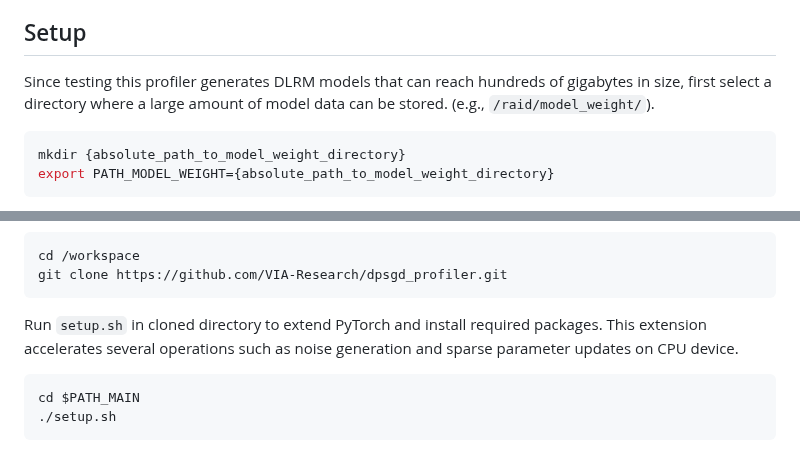
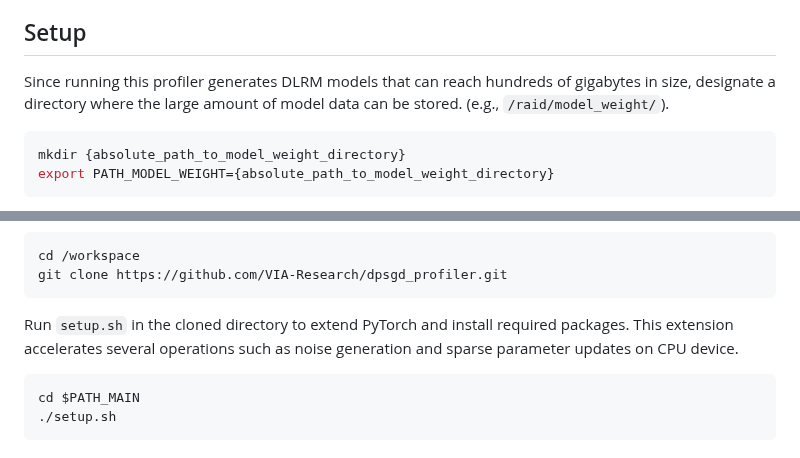
Before and after one commit to VIA-Research/dpsgd_profiler, a Markdown page: README.md, 2 parts joined by grey strips. Rendered like a GitHub page.

Commit message:
readme - clarify description

````diff
--- a/README.md
+++ b/README.md
@@ -6,7 +6,7 @@ Since this repository is built on the Opacus library (which, as of version 1.2.0
 Additionally, the profiler included in this repository is specifically tailored for DLRM training, one of the most widely used ML models in both industry and academia. Users who wish to profile other types of models can also utilize this tool by making adjustments to the profiler code.
 
 ## Setup
-Since testing this profiler generates DLRM models that can reach hundreds of gigabytes in size, first select a directory where a large amount of model data can be stored. (e.g., `/raid/model_weight/`).
+Since running this profiler generates DLRM models that can reach hundreds of gigabytes in size, designate a directory where the large amount of model data can be stored. (e.g., `/raid/model_weight/`).
 ```bash
 mkdir {absolute_path_to_model_weight_directory}
 export PATH_MODEL_WEIGHT={absolute_path_to_model_weight_directory}
@@ -23,7 +23,7 @@ cd /workspace
 git clone https://github.com/VIA-Research/dpsgd_profiler.git
 ```
 
-Run `setup.sh` in cloned directory to extend PyTorch and install required packages. This extension accelerates several operations such as noise generation and sparse parameter updates on CPU device.
+Run `setup.sh` in the cloned directory to extend PyTorch and install required packages. This extension accelerates several operations such as noise generation and sparse parameter updates on CPU device.
 ```bash
 cd $PATH_MAIN
 ./setup.sh
````
